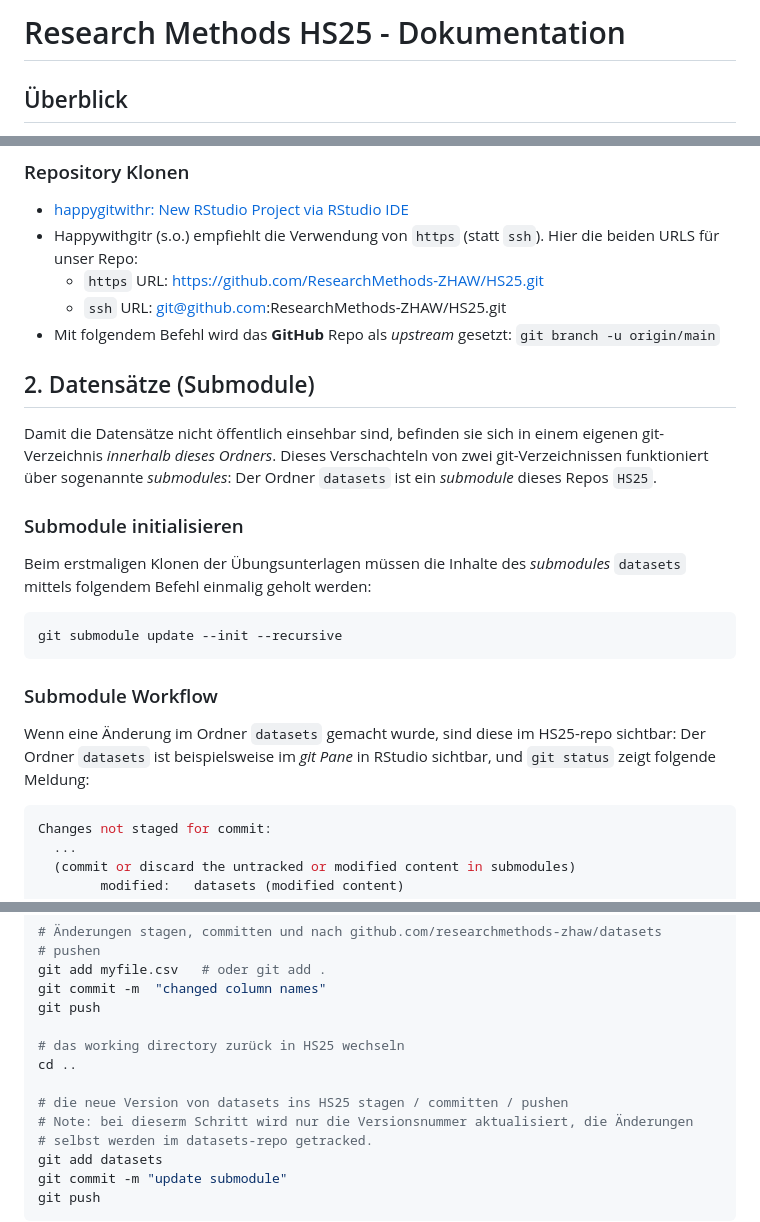
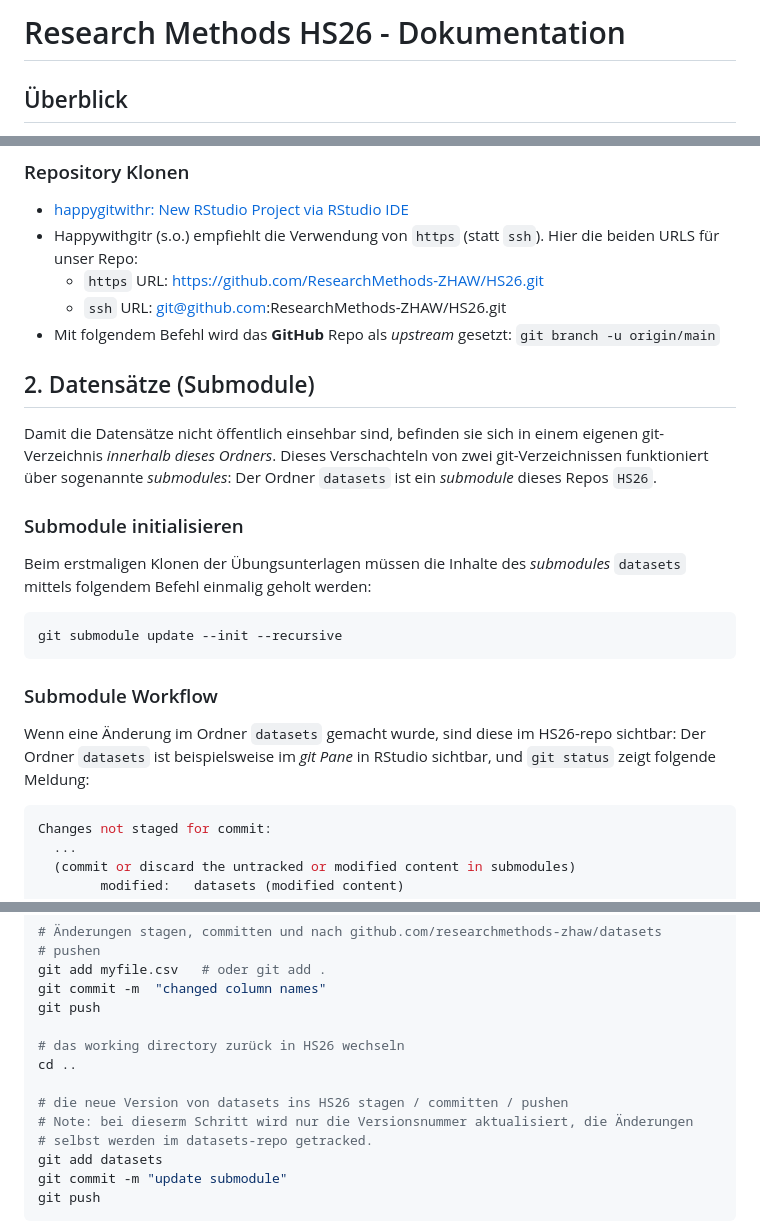
Before and after one commit to ResearchMethods-ZHAW/HS26, a Markdown page: Readme.md, 3 parts joined by grey strips. Rendered like a GitHub page.

````diff
--- a/Readme.md
+++ b/Readme.md
@@ -1,5 +1,5 @@
 
-# Research Methods HS25 - Dokumentation
+# Research Methods HS26 - Dokumentation
 
 ## Überblick
 
@@ -36,8 +36,8 @@ Wir empfehlen folgende Konfiguration in RStudio (Tools → `Global Options`):
 
 - [happygitwithr: New RStudio Project via RStudio IDE](https://happygitwithr.com/new-github-first#rstudio-ide)
 - Happywithgitr (s.o.) empfiehlt die Verwendung von `https` (statt `ssh`). Hier die beiden URLS für unser Repo:
-  - `https` URL: https://github.com/ResearchMethods-ZHAW/HS25.git
-  - `ssh` URL: git@github.com:ResearchMethods-ZHAW/HS25.git
+  - `https` URL: https://github.com/ResearchMethods-ZHAW/HS26.git
+  - `ssh` URL: git@github.com:ResearchMethods-ZHAW/HS26.git
 - Mit folgendem Befehl wird das **GitHub** Repo als *upstream* gesetzt: `git branch -u origin/main`
 
 
@@ -46,7 +46,7 @@ Wir empfehlen folgende Konfiguration in RStudio (Tools → `Global Options`):
 
 ## 2. Datensätze (Submodule)
 
-Damit die Datensätze nicht öffentlich einsehbar sind, befinden sie sich in einem eigenen git-Verzeichnis *innerhalb dieses Ordners*. Dieses Verschachteln von zwei git-Verzeichnissen funktioniert über sogenannte *submodules*: Der Ordner `datasets` ist ein *submodule* dieses Repos `HS25`.
+Damit die Datensätze nicht öffentlich einsehbar sind, befinden sie sich in einem eigenen git-Verzeichnis *innerhalb dieses Ordners*. Dieses Verschachteln von zwei git-Verzeichnissen funktioniert über sogenannte *submodules*: Der Ordner `datasets` ist ein *submodule* dieses Repos `HS26`.
 
 ### Submodule initialisieren
 
@@ -58,7 +58,7 @@ git submodule update --init --recursive
 
 ### Submodule Workflow
 
-Wenn eine Änderung im Ordner `datasets` gemacht wurde, sind diese im HS25-repo sichtbar: Der Ordner `datasets` ist beispielsweise im *git Pane* in RStudio sichtbar, und `git status` zeigt folgende Meldung:
+Wenn eine Änderung im Ordner `datasets` gemacht wurde, sind diese im HS26-repo sichtbar: Der Ordner `datasets` ist beispielsweise im *git Pane* in RStudio sichtbar, und `git status` zeigt folgende Meldung:
 
 ```bash
 Changes not staged for commit:
@@ -82,10 +82,10 @@ git add myfile.csv   # oder git add .
 git commit -m  "changed column names"
 git push
 
-# das working directory zurück in HS25 wechseln
+# das working directory zurück in HS26 wechseln
 cd ..
 
-# die neue Version von datasets ins HS25 stagen / committen / pushen
+# die neue Version von datasets ins HS26 stagen / committen / pushen
 # Note: bei dieserm Schritt wird nur die Versionsnummer aktualisiert, die Änderungen
 # selbst werden im datasets-repo getracked.
 git add datasets
````
